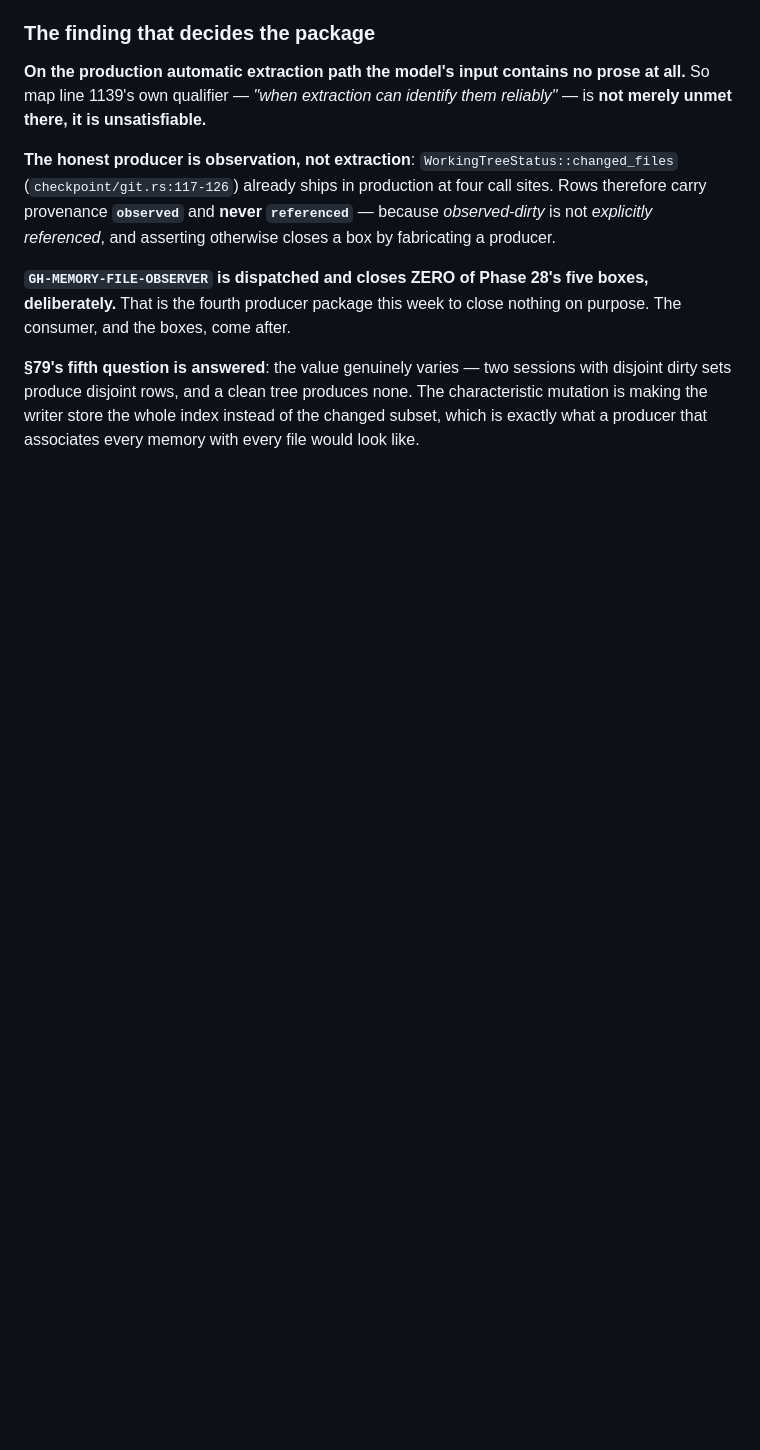
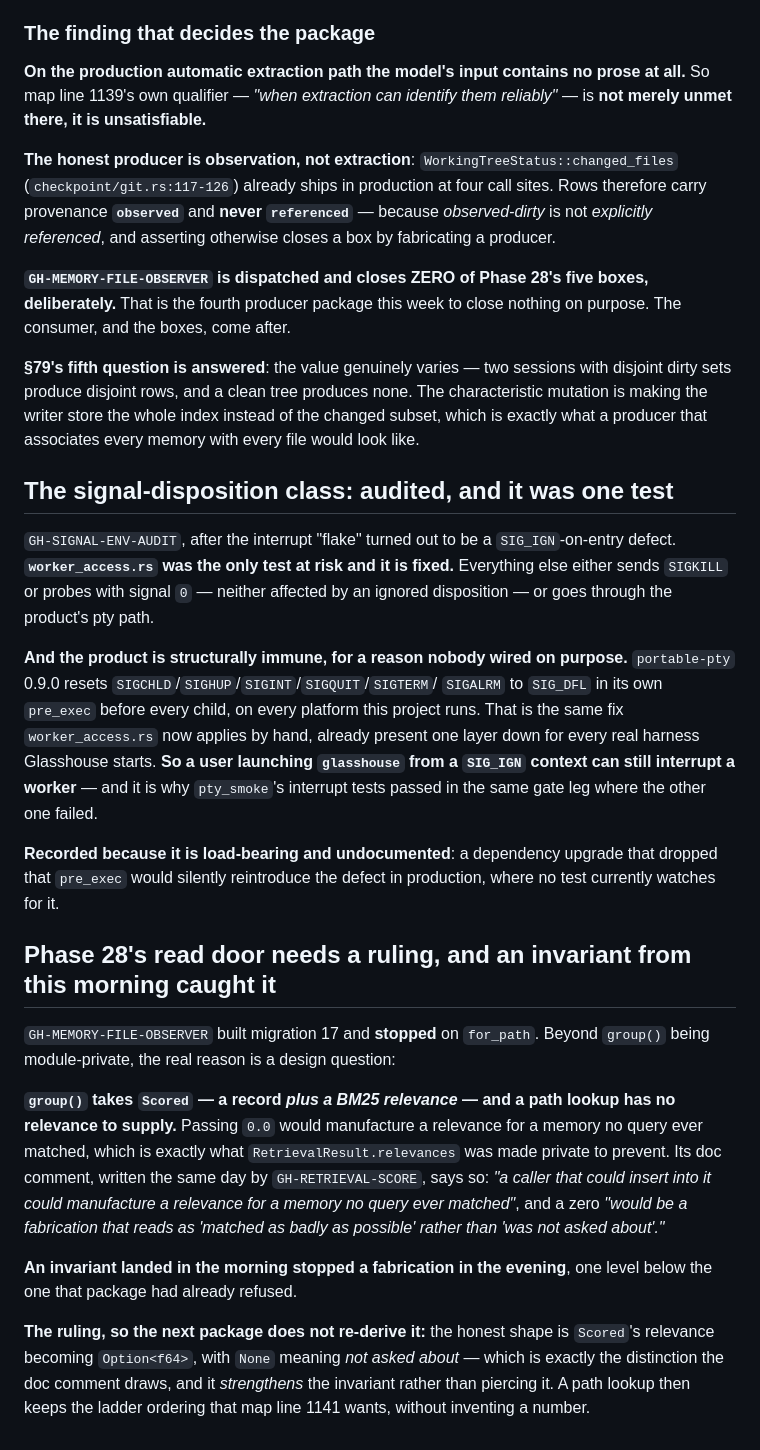
Before and after one commit to HarzerHeribert/glasshouse, a Markdown page: docs/process/refusal-register.md, the part around the change. Rendered like a GitHub page; blank space fills up the shorter version.

Commit message:
docs(register): the signal class was one test, and the product was already immune
GH-SIGNAL-ENV-AUDIT closes the question the interrupt defect opened.
worker_access.rs was the only test at risk. Everything else sends SIGKILL or
probes with signal 0 — neither affected by an ignored disposition — or goes
through the pty path.

And the product is structurally immune for a reason nobody wired on purpose:
portable-pty 0.9.0 resets SIGINT and five other signals to SIG_DFL in its own
pre_exec before every child, on every platform. So a user launching glasshouse
from a SIG_IGN context can still interrupt a worker, and that is why pty_smoke's
interrupt tests passed in the same gate leg where the other one failed. Recorded
because it is load-bearing and undocumented: a dependency upgrade dropping that
pre_exec would silently reintroduce the defect in production, where no test
watches for it.

Also records the ruling Phase 28's read door needs. group() takes a record plus a
BM25 relevance and a path lookup has none; passing 0.0 would manufacture a
relevance for a memory no query matched — exactly what RetrievalResult.relevances
was made private to prevent, by a doc comment written the same morning. An
invariant landed in the morning stopped a fabrication in the evening. The honest
shape is Option<f64> with None meaning "not asked about", which strengthens the
invariant rather than piercing it and keeps the ladder ordering 1141 wants.

Co-Authored-By: Claude Opus 5 <noreply@anthropic.com>
Claude-Session: https://claude.ai/code/session_0146J9UHKSoRs75mPmYzU5Ym

```diff
--- a/docs/process/refusal-register.md
+++ b/docs/process/refusal-register.md
@@ -721,3 +721,48 @@ with disjoint dirty sets produce disjoint rows, and a clean tree produces none.
 The characteristic mutation is making the writer store the whole index instead
 of the changed subset, which is exactly what a producer that associates every
 memory with every file would look like.
+
+
+## The signal-disposition class: audited, and it was one test
+
+`GH-SIGNAL-ENV-AUDIT`, after the interrupt "flake" turned out to be a
+`SIG_IGN`-on-entry defect. **`worker_access.rs` was the only test at risk and it
+is fixed.** Everything else either sends `SIGKILL` or probes with signal `0` —
+neither affected by an ignored disposition — or goes through the product's pty
+path.
+
+**And the product is structurally immune, for a reason nobody wired on purpose.**
+`portable-pty` 0.9.0 resets `SIGCHLD`/`SIGHUP`/`SIGINT`/`SIGQUIT`/`SIGTERM`/
+`SIGALRM` to `SIG_DFL` in its own `pre_exec` before every child, on every
+platform this project runs. That is the same fix `worker_access.rs` now applies
+by hand, already present one layer down for every real harness Glasshouse
+starts. **So a user launching `glasshouse` from a `SIG_IGN` context can still
+interrupt a worker** — and it is why `pty_smoke`'s interrupt tests passed in the
+same gate leg where the other one failed.
+
+**Recorded because it is load-bearing and undocumented**: a dependency upgrade
+that dropped that `pre_exec` would silently reintroduce the defect in
+production, where no test currently watches for it.
+
+## Phase 28's read door needs a ruling, and an invariant from this morning caught it
+
+`GH-MEMORY-FILE-OBSERVER` built migration 17 and **stopped** on `for_path`.
+Beyond `group()` being module-private, the real reason is a design question:
+
+**`group()` takes `Scored` — a record *plus a BM25 relevance* — and a path lookup
+has no relevance to supply.** Passing `0.0` would manufacture a relevance for a
+memory no query ever matched, which is exactly what `RetrievalResult.relevances`
+was made private to prevent. Its doc comment, written the same day by
+`GH-RETRIEVAL-SCORE`, says so: *"a caller that could insert into it could
+manufacture a relevance for a memory no query ever matched"*, and a zero *"would
+be a fabrication that reads as 'matched as badly as possible' rather than 'was
+not asked about'."*
+
+**An invariant landed in the morning stopped a fabrication in the evening**, one
+level below the one that package had already refused.
+
+**The ruling, so the next package does not re-derive it:** the honest shape is
+`Scored`'s relevance becoming `Option<f64>`, with `None` meaning *not asked
+about* — which is exactly the distinction the doc comment draws, and it
+*strengthens* the invariant rather than piercing it. A path lookup then keeps
+the ladder ordering that map line 1141 wants, without inventing a number.
```
